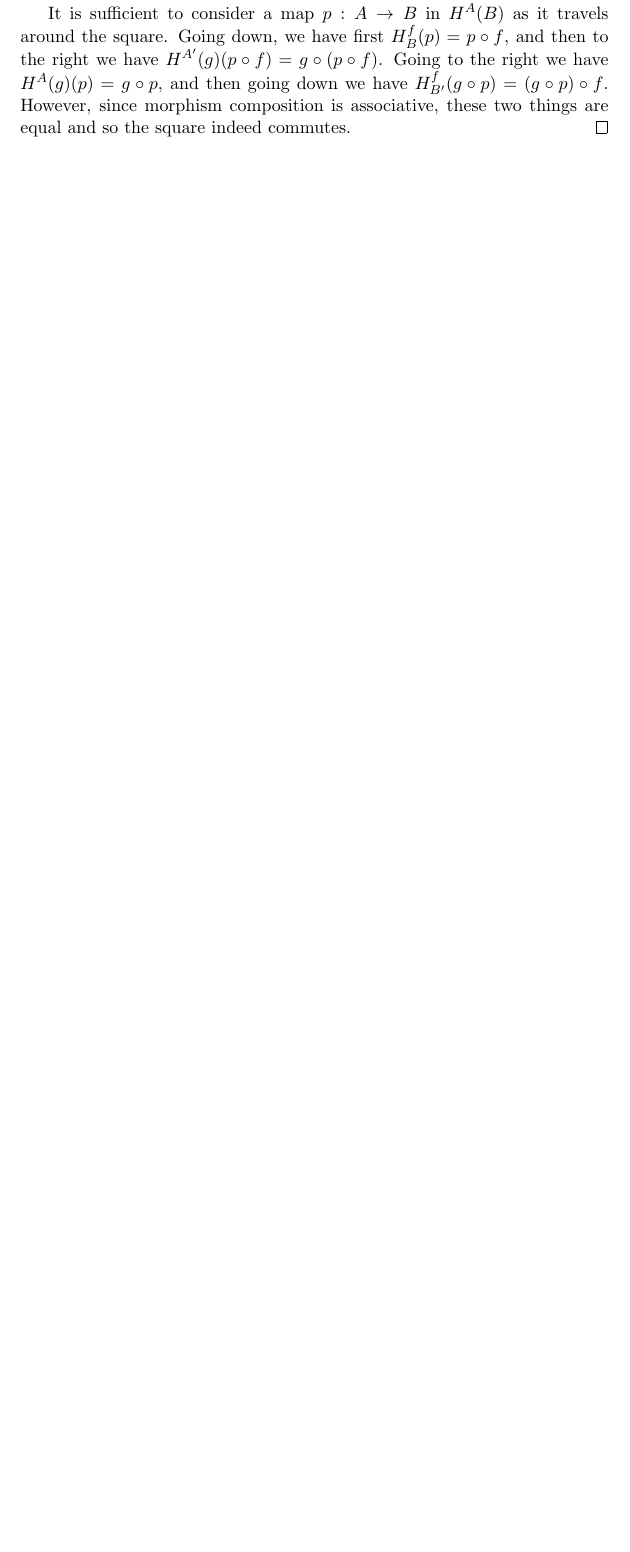
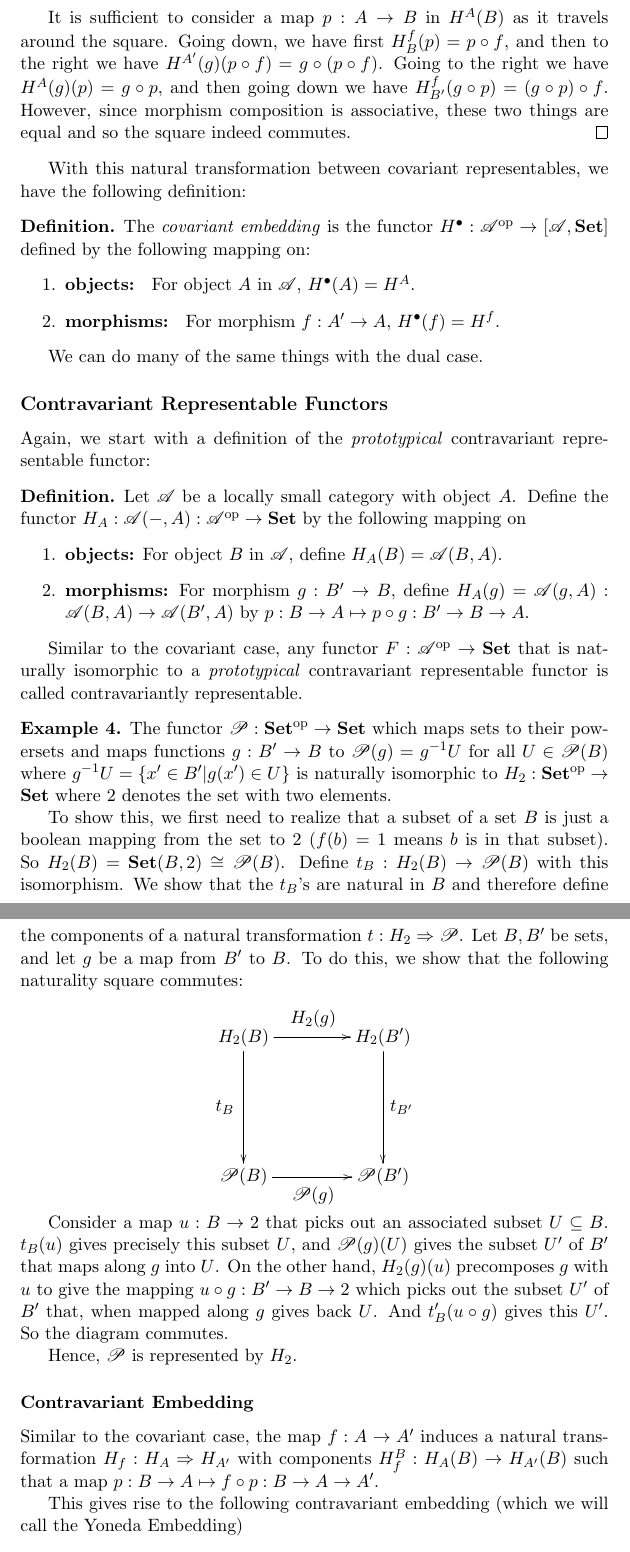
Before and after one commit to ssyl55/catnotes, a LaTeX paper (yoneda.tex): part of page 5 of 5 before the commit and two parts of pages 5 and 6 of 7 after it, the two joined at a grey line, cut so that both start at the same text, the shorter picture padded with empty space. Compiled offline with pdfLaTeX.

Commit message:
Added some notes about contravariant representable functors.

```diff
--- a/yoneda.tex
+++ b/yoneda.tex
@@ -155,3 +153,54 @@ commutes.
 It is sufficient to consider a map $p:A \to B$ in $H^{A}(B)$ as it travels around the square. Going down, we have first $H^{f}_{B}(p) = p \circ f$, and then to the right we have $H^{A'}(g)(p \circ f) = g \circ (p \circ f)$. Going to the right we have $H^{A}(g)(p) = g \circ p$, and then going down we have $H^{f}_{B'}(g \circ p) = (g \circ p) \circ f$. However, since morphism composition is associative, these two things are equal and so the square indeed commutes.
 \end{proof}
 
+With this natural transformation between covariant representables, we have the following definition:
+
+\begin{defn}
+The \emph{covariant embedding} is the functor $H^{\bullet}:\mathscr{A}^{\text{op}} \to [\mathscr{A},\textbf{Set}]$ defined by the following mapping on:
+\begin{enumerate}
+\item \textbf{objects: } For object $A$ in $\mathscr{A}$, $H^{\bullet}(A) = H^{A}$.
+\item \textbf{morphisms: } For morphism $f:A' \to A$, $H^{\bullet}(f) = H^{f}$.
+\end{enumerate}
+\end{defn}
+
+We can do many of the same things with the dual case.
+
+\subsection*{Contravariant Representable Functors}
+
+Again, we start with a definition of the \emph{prototypical} contravariant representable functor:
+
+\begin{defn}
+Let $\mathscr{A}$ be a locally small category with object $A$. Define the functor $H_{A}:\mathscr{A}(-,A):\mathscr{A}^{\text{op}} \to \textbf{Set}$ by the following mapping on
+\begin{enumerate}
+\item \textbf{objects:} For object $B$ in $\mathscr{A}$, define $H_{A}(B)=\mathscr{A}(B,A)$.
+\item \textbf{morphisms:} For morphism $g:B' \to B$, define $H_{A}(g)=\mathscr{A}(g,A):\mathscr{A}(B,A) \to \mathscr{A}(B',A)$ by $p:B \to A \mapsto p \circ g: B' \to B \to A$.
+\end{enumerate}
+\end{defn}
+
+Similar to the covariant case, any functor $F:\mathscr{A}^{\text{op}} \to \textbf{Set}$ that is naturally isomorphic to a \emph{prototypical} contravariant representable functor is called contravariantly representable.
+
+\begin{ex}
+The functor $\mathscr{P}:\textbf{Set}^{\text{op}} \to \textbf{Set}$ which maps sets to their powersets and maps functions $g:B' \to B$ to $\mathscr{P}(g)=g^{-1}U$ for all $U \in \mathscr{P}(B)$ where $g^{-1}U=\{x' \in B' | g(x') \in U\}$ is naturally isomorphic to $H_{2}:\textbf{Set}^{\text{op}} \to \textbf{Set}$ where $2$ denotes the set with two elements.
+
+To show this, we first need to realize that a subset of a set $B$ is just a boolean mapping from the set to $2$ ($f(b)=1$ means $b$ is in that subset). So $H_2(B)=\textbf{Set}(B,2) \cong \mathscr{P}(B)$. Define $t_{B}:H_2(B) \to \mathscr{P}(B)$ with this isomorphism. We show that the $t_B$'s are natural in $B$ and therefore define the components of a natural transformation $t:H_2 \Rightarrow \mathscr{P}$. Let $B,B'$ be sets, and let $g$ be a map from $B'$ to $B$. To do this, we show that the following naturality square commutes:
+
+\begin{equation*}
+\begin{xy}
+(0,0)*+{H_2(B)}="h2b"; (30,0)*+{H_2(B')}="h2bp"; (0,-30)*+{\mathscr{P}(B)}="pb"; (30,-30)*+{\mathscr{P}(B')}="pbp";
+{\ar "h2b";"pb"}?*!/^4mm/{t_B};
+{\ar "h2b";"h2bp"}?*!/_4mm/{H_2(g)};
+{\ar "h2bp";"pbp"}?*!/_4mm/{t_{B'}};
+{\ar "pb";"pbp"}?*!/^4mm/{\mathscr{P}(g)};
+\end{xy}
+\end{equation*}
+
+Consider a map $u:B \to 2$ that picks out an associated subset $U \subseteq B$. $t_B(u)$ gives precisely this subset $U$, and $\mathscr{P}(g)(U)$ gives the subset $U'$ of $B'$ that maps along $g$ into $U$. On the other hand, $H_2(g)(u)$ precomposes $g$ with $u$ to give the mapping $u \circ g: B' \to B \to 2$ which picks out the subset $U'$ of $B'$ that, when mapped along $g$ gives back $U$. And $t_B'(u \circ g)$ gives this $U'$. So the diagram commutes.
+
+Hence, $\mathscr{P}$ is represented by $H_2$.
+\end{ex}
+
+\subsubsection*{Contravariant Embedding}
+
+Similar to the covariant case, the map $f:A \to A'$ induces a natural transformation $H_f: H_A \Rightarrow H_{A'}$ with components $H_f^B:H_A(B) \to H_{A'}(B)$ such that a map $p:B \to A \mapsto f \circ p: B \to A \to A'$.
+
+This gives rise to the following contravariant embedding (which we will call the Yoneda Embedding)
```
Also changed, not shown: yoneda.tex (32 more changed lines).
